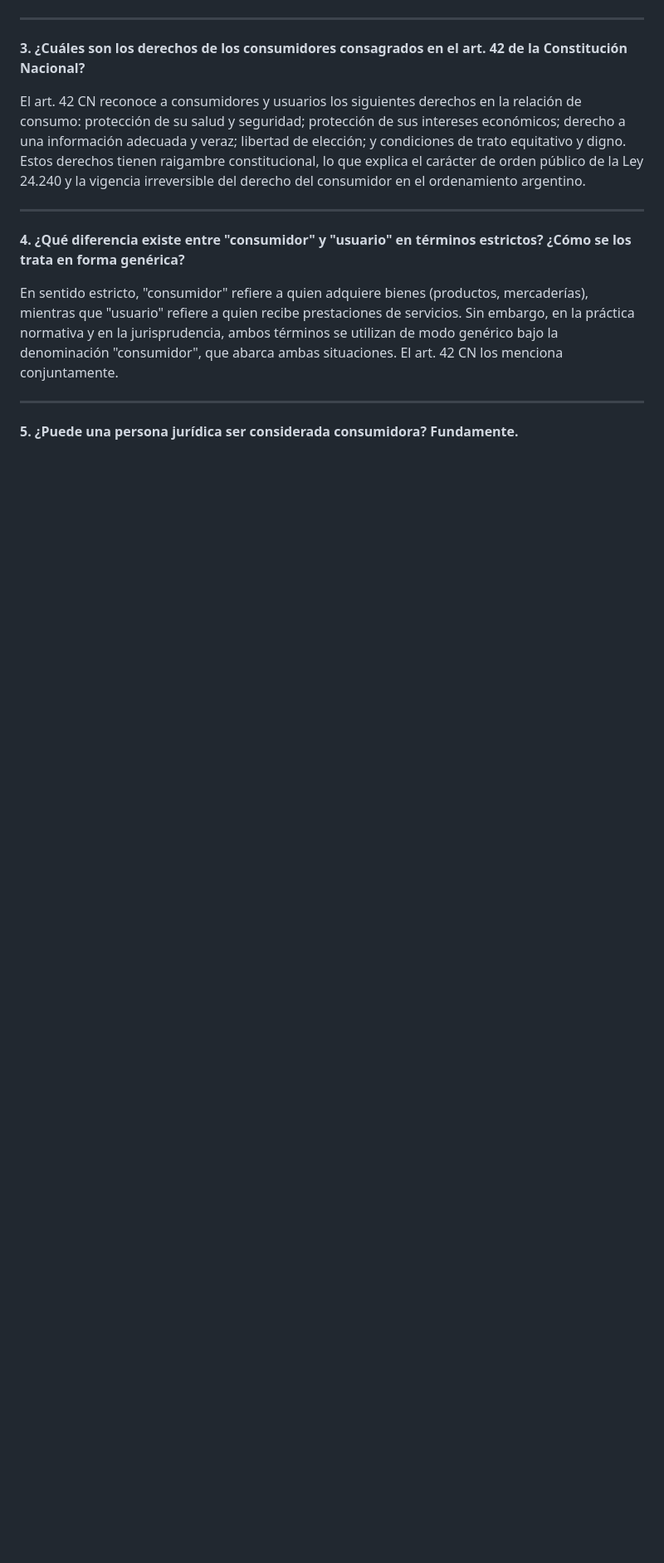
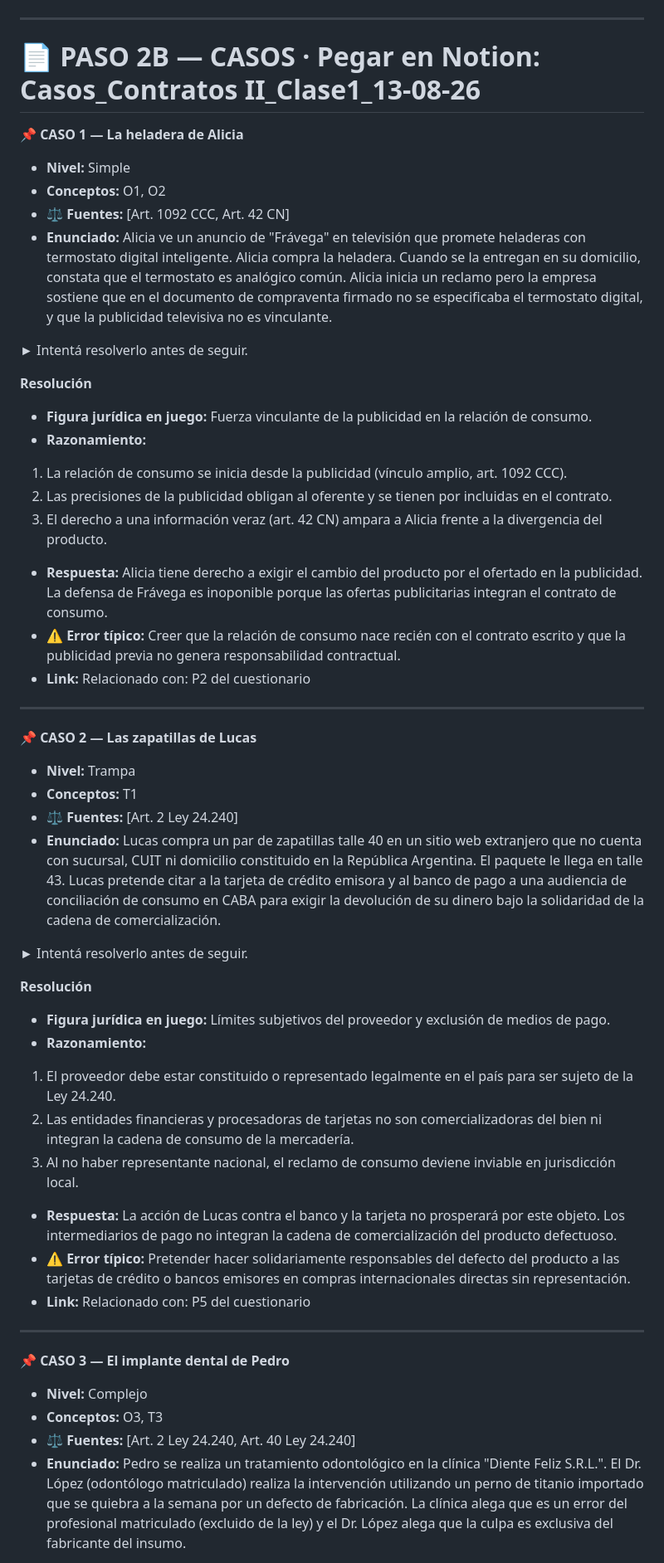
Before and after one commit to fjzubq-glitch/asistente-uba, a Markdown page: Universidad/Cuestionario_y_Casos_ContratosII_Clase1_13-08-26.md, the part around one of its changes. Shown at 83% size. Drawn GitHub-style; blank space fills up the shorter version.

Commit message:
fix(apuntes): ajustar Cuestionario y Casos de Contratos II Clase 1 al formato estricto del Prompt 2

```diff
--- a/Universidad/Cuestionario_y_Casos_ContratosII_Clase1_13-08-26.md
+++ b/Universidad/Cuestionario_y_Casos_ContratosII_Clase1_13-08-26.md
@@ -22,17 +84,51 @@ El destinatario final es quien adquiere o utiliza bienes o servicios para su uso
 
 ---
 
-**3. ¿Cuáles son los derechos de los consumidores consagrados en el art. 42 de la Constitución Nacional?**
+# 📄 PASO 2B — CASOS · Pegar en Notion: Casos_Contratos II_Clase1_13-08-26
 
-El art. 42 CN reconoce a consumidores y usuarios los siguientes derechos en la relación de consumo: protección de su salud y seguridad; protección de sus intereses económicos; derecho a una información adecuada y veraz; libertad de elección; y condiciones de trato equitativo y digno. Estos derechos tienen raigambre constitucional, lo que explica el carácter de orden público de la Ley 24.240 y la vigencia irreversible del derecho del consumidor en el ordenamiento argentino.
+📌 **CASO 1 — La heladera de Alicia**
+* **Nivel:** Simple
+* **Conceptos:** O1, O2
+* **⚖️ Fuentes:** [Art. 1092 CCC, Art. 42 CN]
+* **Enunciado:** Alicia ve un anuncio de "Frávega" en televisión que promete heladeras con termostato digital inteligente. Alicia compra la heladera. Cuando se la entregan en su domicilio, constata que el termostato es analógico común. Alicia inicia un reclamo pero la empresa sostiene que en el documento de compraventa firmado no se especificaba el termostato digital, y que la publicidad televisiva no es vinculante.
+
+► Intentá resolverlo antes de seguir.
+
+**Resolución**
+* **Figura jurídica en juego:** Fuerza vinculante de la publicidad en la relación de consumo.
+* **Razonamiento:**
+1. La relación de consumo se inicia desde la publicidad (vínculo amplio, art. 1092 CCC).
+2. Las precisiones de la publicidad obligan al oferente y se tienen por incluidas en el contrato.
+3. El derecho a una información veraz (art. 42 CN) ampara a Alicia frente a la divergencia del producto.
+* **Respuesta:** Alicia tiene derecho a exigir el cambio del producto por el ofertado en la publicidad. La defensa de Frávega es inoponible porque las ofertas publicitarias integran el contrato de consumo.
+* **⚠️ Error típico:** Creer que la relación de consumo nace recién con el contrato escrito y que la publicidad previa no genera responsabilidad contractual.
+* **Link:** Relacionado con: P2 del cuestionario
 
 ---
 
-**4. ¿Qué diferencia existe entre "consumidor" y "usuario" en términos estrictos? ¿Cómo se los trata en forma genérica?**
+📌 **CASO 2 — Las zapatillas de Lucas**
+* **Nivel:** Trampa
+* **Conceptos:** T1
+* **⚖️ Fuentes:** [Art. 2 Ley 24.240]
+* **Enunciado:** Lucas compra un par de zapatillas talle 40 en un sitio web extranjero que no cuenta con sucursal, CUIT ni domicilio constituido en la República Argentina. El paquete le llega en talle 43. Lucas pretende citar a la tarjeta de crédito emisora y al banco de pago a una audiencia de conciliación de consumo en CABA para exigir la devolución de su dinero bajo la solidaridad de la cadena de comercialización.
 
-En sentido estricto, "consumidor" refiere a quien adquiere bienes (productos, mercaderías), mientras que "usuario" refiere a quien recibe prestaciones de servicios. Sin embargo, en la práctica normativa y en la jurisprudencia, ambos términos se utilizan de modo genérico bajo la denominación "consumidor", que abarca ambas situaciones. El art. 42 CN los menciona conjuntamente.
+► Intentá resolverlo antes de seguir.
+
+**Resolución**
+* **Figura jurídica en juego:** Límites subjetivos del proveedor y exclusión de medios de pago.
+* **Razonamiento:**
+1. El proveedor debe estar constituido o representado legalmente en el país para ser sujeto de la Ley 24.240.
+2. Las entidades financieras y procesadoras de tarjetas no son comercializadoras del bien ni integran la cadena de consumo de la mercadería.
+3. Al no haber representante nacional, el reclamo de consumo deviene inviable en jurisdicción local.
+* **Respuesta:** La acción de Lucas contra el banco y la tarjeta no prosperará por este objeto. Los intermediarios de pago no integran la cadena de comercialización del producto defectuoso.
+* **⚠️ Error típico:** Pretender hacer solidariamente responsables del defecto del producto a las tarjetas de crédito o bancos emisores en compras internacionales directas sin representación.
+* **Link:** Relacionado con: P5 del cuestionario
 
 ---
 
-**5. ¿Puede una persona jurídica ser considerada consumidora? Fundamente.**
+📌 **CASO 3 — El implante dental de Pedro**
+* **Nivel:** Complejo
+* **Conceptos:** O3, T3
+* **⚖️ Fuentes:** [Art. 2 Ley 24.240, Art. 40 Ley 24.240]
+* **Enunciado:** Pedro se realiza un tratamiento odontológico en la clínica "Diente Feliz S.R.L.". El Dr. López (odontólogo matriculado) realiza la intervención utilizando un perno de titanio importado que se quiebra a la semana por un defecto de fabricación. La clínica alega que es un error del profesional matriculado (excluido de la ley) y el Dr. López alega que la culpa es exclusiva del fabricante del insumo.
 
```
Also changed, not shown: other parts of Universidad/Cuestionario_y_Casos_ContratosII_Clase1_13-08-26.md (+95 -137 lines).
